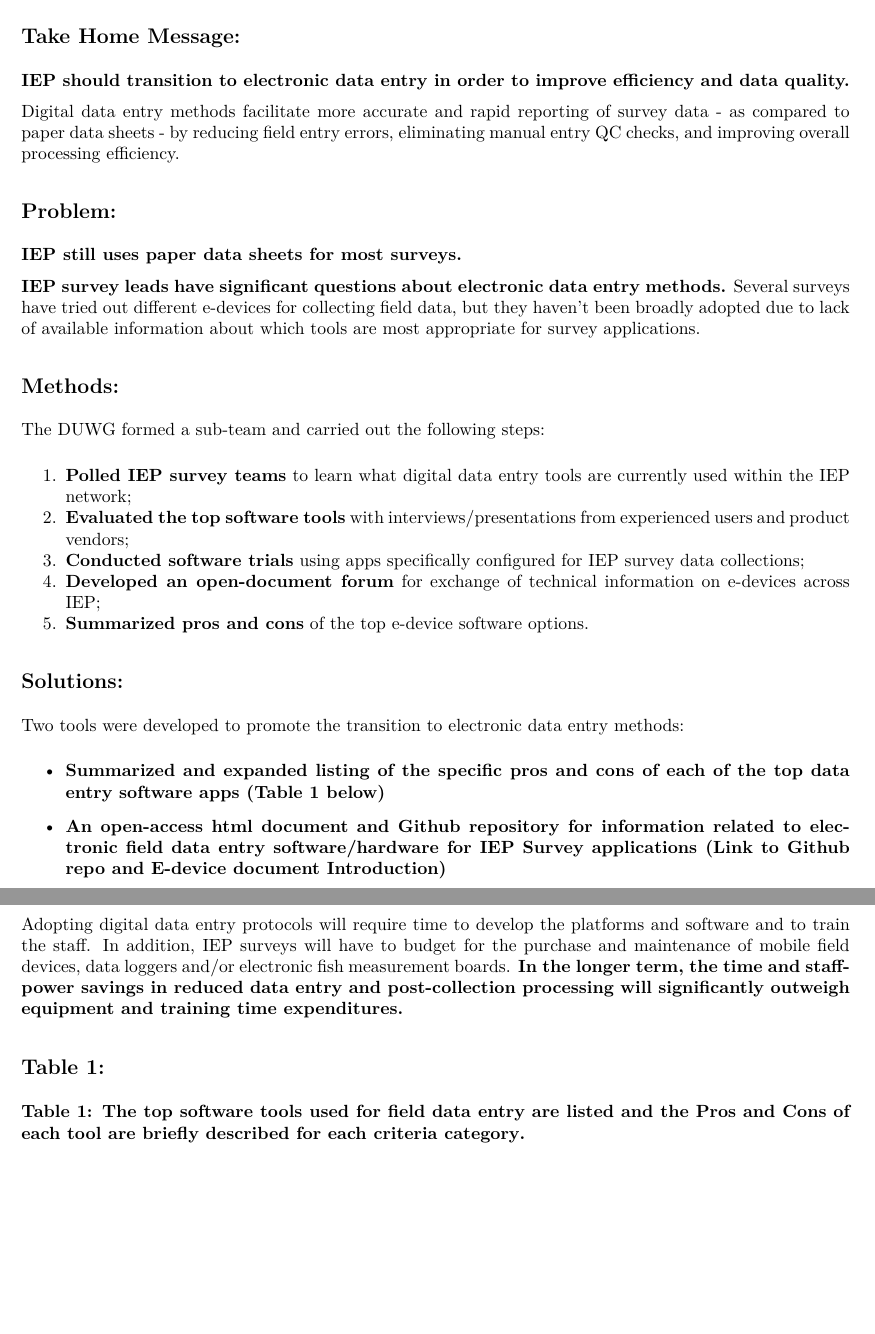
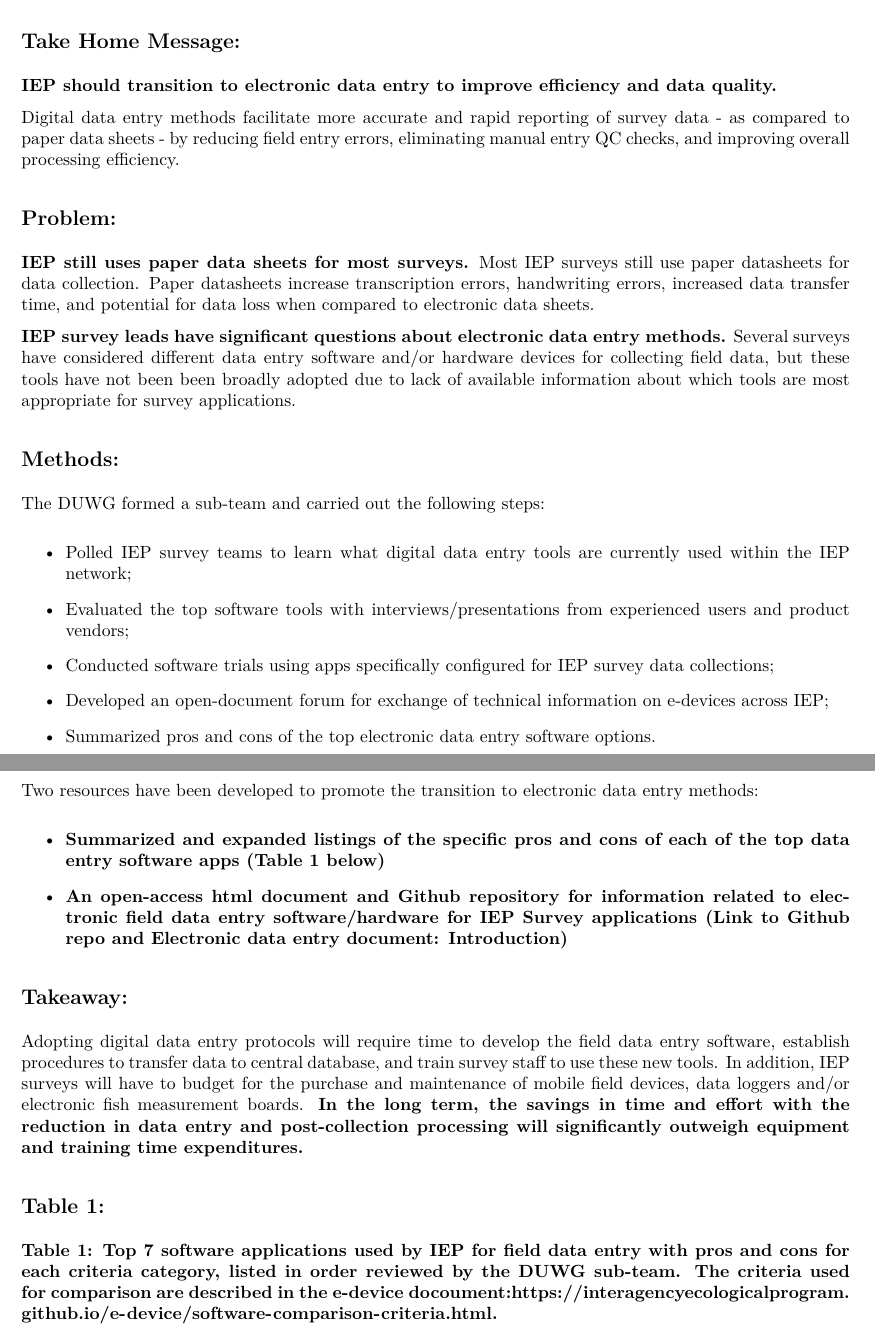
Before and after one commit to GitKarIn/Edevice_Exec_Summary, an R Markdown document (ExecSum2.Rmd): two parts of pages 1 and 2 of 4, joined at a grey line, cut so that both start at the same text, the shorter picture padded with empty space. The pictures show the output file ExecSum2.pdf that the author committed with the source.

Commit message:
Add phrase to better define problem

```diff
--- a/ExecSum2.Rmd
+++ b/ExecSum2.Rmd
@@ -21,16 +21,16 @@ header-includes:
 
 ## **Take Home Message:** {-}
 
-**IEP should transition to electronic data entry in order to improve efficiency and data quality.**
+**IEP should transition to electronic data entry to improve efficiency and data quality.**
 
 Digital data entry methods facilitate more accurate and rapid reporting of survey data - as compared to paper data sheets - by reducing field entry errors, eliminating manual entry QC checks, and improving overall processing efficiency.
 
 
 ## **Problem:** {-}
 
-**IEP still uses paper data sheets for most surveys.**
+**IEP still uses paper data sheets for most surveys.**  Most IEP surveys still use paper datasheets for data collection. Paper datasheets increase transcription errors, handwriting errors, increased data transfer time, and potential for data loss when compared to electronic data sheets.
 
-**IEP survey leads have significant questions about electronic data entry methods.** Several surveys have tried out different e-devices for collecting field data, but they haven't been broadly adopted due to lack of available information about which tools are most appropriate for survey applications.
+**IEP survey leads have significant questions about electronic data entry methods.** Several surveys have considered different data entry software and/or hardware devices for collecting field data, but these tools have not been been broadly adopted due to lack of available information about which tools are most appropriate for survey applications.
 
 
 
@@ -38,25 +38,29 @@ Digital data entry methods facilitate more accurate and rapid reporting of surve
 
 The DUWG formed a sub-team and carried out the following steps:
 
-1. **Polled IEP survey teams** to learn what digital data entry tools are currently used within the IEP network;
-2. **Evaluated the top software tools** with interviews/presentations from experienced users and product vendors;
-3. **Conducted software trials** using apps specifically configured for IEP survey data collections;
-4. **Developed an open-document forum** for exchange of technical information on e-devices across IEP;
-5. **Summarized pros and cons** of the top e-device software options.
+- Polled IEP survey teams to learn what digital data entry tools are currently used within the IEP network;
+
+- Evaluated the top software tools with interviews/presentations from experienced users and product vendors;
+
+- Conducted software trials using apps specifically configured for IEP survey data collections;
+
+- Developed an open-document forum for exchange of technical information on e-devices across IEP;
+
+- Summarized pros and cons of the top electronic data entry software options.
 
 
 ## **Solutions:** {-}
 
-Two tools were developed to promote the transition to electronic data entry methods:
+Two resources have been developed to promote the transition to electronic data entry methods:
 
-- **Summarized and expanded listing of the specific pros and cons of each of the top data entry software apps (Table 1 below)**
+- **Summarized and expanded listings of the specific pros and cons of each of the top data entry software apps (Table 1 below)**
 
-- **An open-access html document and Github repository for information related to electronic field data entry software/hardware for IEP Survey applications (Link to [Github repo](https://github.com/InteragencyEcologicalProgram/e-device) and [E-device document Introduction](https://interagencyecologicalprogram.github.io/e-device/))**
+- **An open-access html document and Github repository for information related to electronic field data entry software/hardware for IEP Survey applications (Link to [Github repo](https://github.com/InteragencyEcologicalProgram/e-device) and [Electronic data entry document: Introduction](https://interagencyecologicalprogram.github.io/e-device/))**
 
 
-## **Impacts:** {-}
+## **Takeaway:** {-}
 
-Adopting digital data entry protocols will require time to develop the platforms and software and to train the staff. In addition, IEP surveys will have to budget for the purchase and maintenance of mobile field devices, data loggers and/or electronic fish measurement boards. **In the longer term, the time and staff-power savings in reduced data entry and post-collection processing will significantly outweigh equipment and training time expenditures.**
+Adopting digital data entry protocols will require time to develop the field data entry software, establish procedures to transfer data to central database, and train survey staff to use these new tools. In addition, IEP surveys will have to budget for the purchase and maintenance of mobile field devices, data loggers and/or electronic fish measurement boards. **In the long term, the savings in time and effort with the reduction in data entry and post-collection processing will significantly outweigh equipment and training time expenditures.**
 
 
 ## **Table 1:** {-}
@@ -65,7 +69,7 @@ Adopting digital data entry protocols will require time to develop the platforms
 
 <!-- # specifying font style for bold because H3 does not render bold "**" option-->
 ::: {#Tab1  style="font-size:16px; font-family: Arial, Helvetica, sans-serif;"}
-**Table 1:  The top software tools used for field data entry are listed and the Pros and Cons of each tool are briefly described for each [criteria category](https://interagencyecologicalprogram.github.io/e-device/software-comparison-criteria.html).**
+**Table 1:  Top 7 software applications used by IEP for field data entry with pros and cons for each criteria category, listed in order reviewed by the DUWG sub-team.  The criteria used for comparison are described in the e-device docoument:https://interagencyecologicalprogram.github.io/e-device/software-comparison-criteria.html.**
 :::
 
 
--- a/style_esum.css
+++ b/style_esum.css
@@ -51,7 +51,7 @@ li.a[href="index.html" title="Electronic Data Entry Software Options for IEP Sur
 h1, h2, h3, h4, h5, h6 {
     display: block;
     color: #333;
-    font-family: Arial, Helvetica, sans-serif;
+    font-family: Arial, sans-serif;
     font-weight: bold;
 }
 
@@ -90,7 +90,7 @@ h4, h5, h6, h7 {
 }
 
 body{
-  font-family: Helvetica;
+  font-family: Arial;
   font-size: 12pt;
 
 }
```
Also changed, not shown: ExecSum2.pdf, ExecSum2.Rmd (5 more changed lines).
